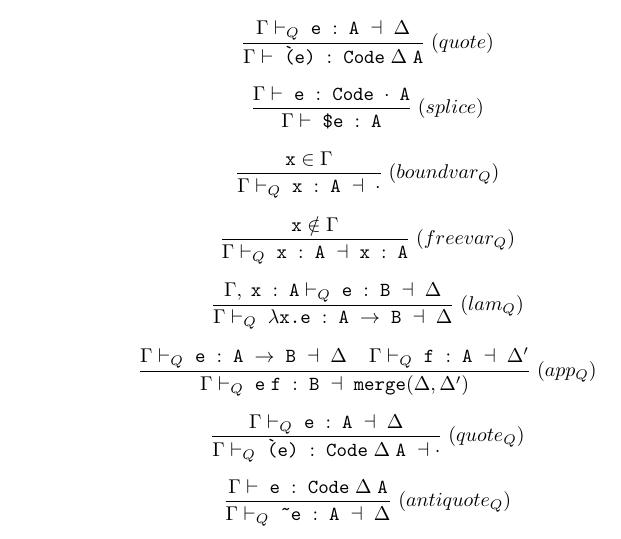
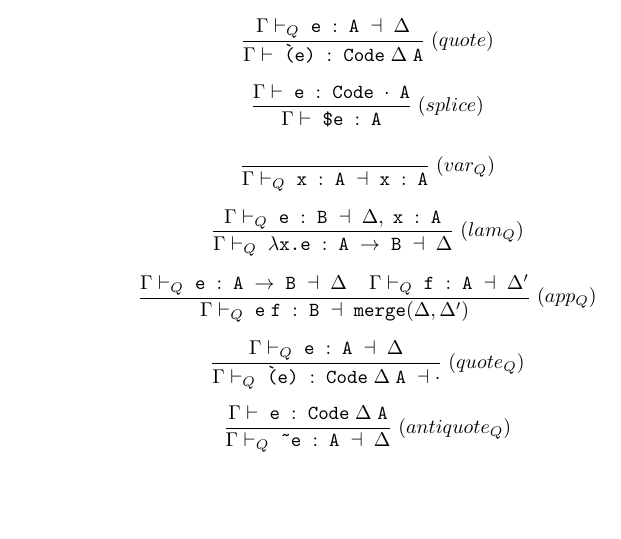
Before and after one commit to LightAndLight/meta-lambda, a LaTeX document (docs/pl.tex): part of page 1 of 2, cut so that both start at the same text, the shorter picture padded with empty space. Compiled offline with pdfLaTeX.

Commit message:
fixed a mistake in typing

```diff
--- a/docs/pl.tex
+++ b/docs/pl.tex
@@ -48,21 +48,14 @@ $$
 
 $$
 \frac
-  {\texttt{x} \in \Gamma}
-  {\Gamma \vdash_{Q} \; \texttt{x} \; : \; \texttt{A} \; \dashv \; \cdot}
-  \; (boundvar_Q)
+  {}
+  {\Gamma \vdash_{Q} \; \texttt{x} \; : \; \texttt{A} \; \dashv \; \texttt{x} \; : \; \texttt{A}}
+  \; (var_Q)
 $$
 
 $$
 \frac
-  {\texttt{x} \notin \Gamma}
-  {\Gamma \vdash_{Q} \; \texttt{x} \; : \; \texttt{A} \; \dashv \; \texttt{x} \; : \; \texttt{A}}
-  \; (freevar_Q)
-$$
-
-$$
-\frac
-    {\Gamma, \; \texttt{x} \; : \; \texttt{A} \vdash_{Q} \; \texttt{e} \; : \; \texttt{B} \; \dashv \; \Delta}
+    {\Gamma \vdash_{Q} \; \texttt{e} \; : \; \texttt{B} \; \dashv \; \Delta, \; \texttt{x} \; : \; \texttt{A}}
     {\Gamma \vdash_{Q} \; \lambda \texttt{x.} \texttt{e} \; : \; \texttt{A} \; \rightarrow \; \texttt{B} \; \dashv \; \Delta}
     \; (lam_Q)
 $$
```
